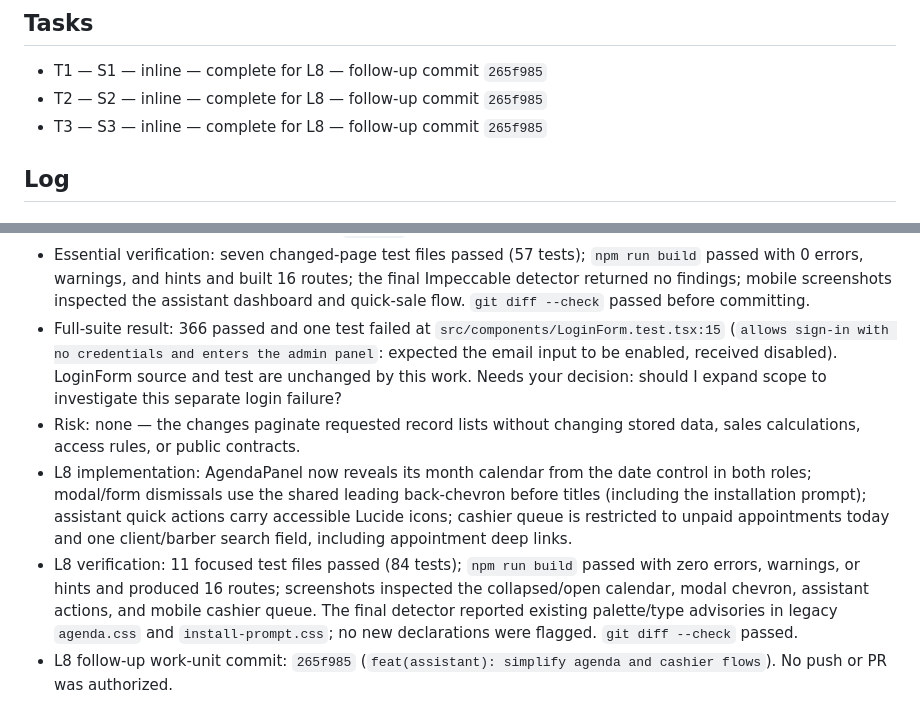
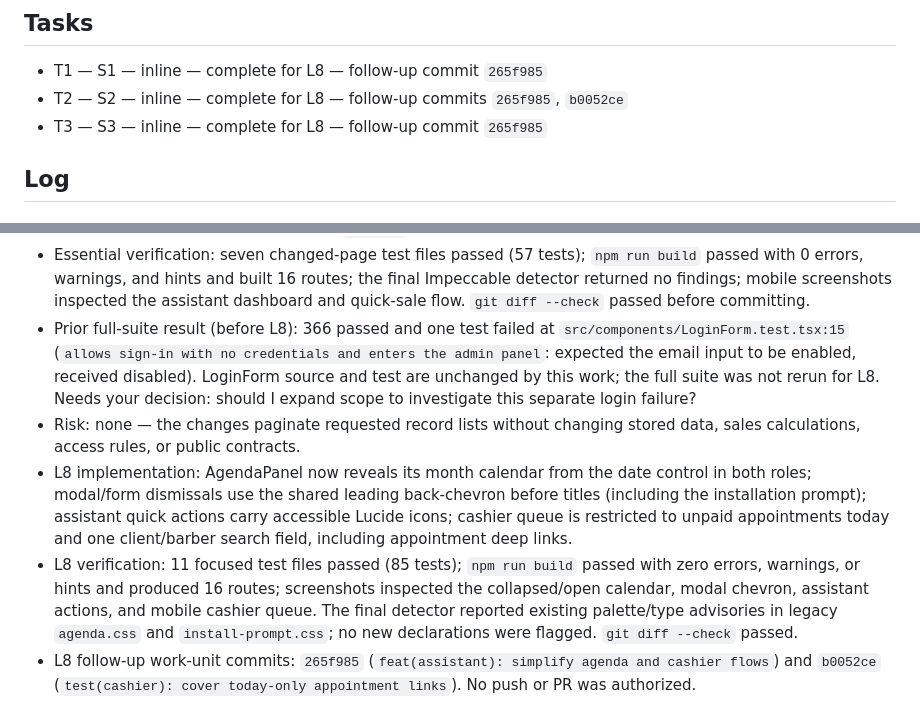
Before and after one commit to Phyton06/webbys, a Markdown page: odd/tasks/assistant-profile-pos.md, 2 parts joined by grey strips. Drawn GitHub-style.

Commit message:
docs(odd): record cashier day-only scope

```diff
--- a/odd/tasks/assistant-profile-pos.md
+++ b/odd/tasks/assistant-profile-pos.md
@@ -31,7 +31,7 @@ Checks: focused tests for changed behavior and `npm run build`.
 
 ## Tasks
 - T1 — S1 — inline — complete for L8 — follow-up commit `265f985`
-- T2 — S2 — inline — complete for L8 — follow-up commit `265f985`
+- T2 — S2 — inline — complete for L8 — follow-up commits `265f985`, `b0052ce`
 - T3 — S3 — inline — complete for L8 — follow-up commit `265f985`
 
 ## Log
@@ -83,8 +83,8 @@ Use proportionate essential checks; do not add broad or repetitive validation.
 - L7 pagination: sales history, cashier appointments, upcoming assistant appointments, client directory and client appointment/purchase histories, and product, service, and promotion lists use five records per page with accessible previous/next chevrons. Counts and reporting summaries continue to use the full filtered record set; search/status/category changes reset affected page indices.
 - Follow-up work-unit commits: `b6caf64` aligns dashboard actions and shared gutters; `4533534` polishes cashier controls and appointment pagination; `ba2e8a1` paginates the remaining shared record lists.
 - Essential verification: seven changed-page test files passed (57 tests); `npm run build` passed with 0 errors, warnings, and hints and built 16 routes; the final Impeccable detector returned no findings; mobile screenshots inspected the assistant dashboard and quick-sale flow. `git diff --check` passed before committing.
-- Full-suite result: 366 passed and one test failed at `src/components/LoginForm.test.tsx:15` (`allows sign-in with no credentials and enters the admin panel`: expected the email input to be enabled, received disabled). LoginForm source and test are unchanged by this work. Needs your decision: should I expand scope to investigate this separate login failure?
+- Prior full-suite result (before L8): 366 passed and one test failed at `src/components/LoginForm.test.tsx:15` (`allows sign-in with no credentials and enters the admin panel`: expected the email input to be enabled, received disabled). LoginForm source and test are unchanged by this work; the full suite was not rerun for L8. Needs your decision: should I expand scope to investigate this separate login failure?
 - Risk: none — the changes paginate requested record lists without changing stored data, sales calculations, access rules, or public contracts.
 - L8 implementation: AgendaPanel now reveals its month calendar from the date control in both roles; modal/form dismissals use the shared leading back-chevron before titles (including the installation prompt); assistant quick actions carry accessible Lucide icons; cashier queue is restricted to unpaid appointments today and one client/barber search field, including appointment deep links.
-- L8 verification: 11 focused test files passed (84 tests); `npm run build` passed with zero errors, warnings, or hints and produced 16 routes; screenshots inspected the collapsed/open calendar, modal chevron, assistant actions, and mobile cashier queue. The final detector reported existing palette/type advisories in legacy `agenda.css` and `install-prompt.css`; no new declarations were flagged. `git diff --check` passed.
-- L8 follow-up work-unit commit: `265f985` (`feat(assistant): simplify agenda and cashier flows`). No push or PR was authorized.
+- L8 verification: 11 focused test files passed (85 tests); `npm run build` passed with zero errors, warnings, or hints and produced 16 routes; screenshots inspected the collapsed/open calendar, modal chevron, assistant actions, and mobile cashier queue. The final detector reported existing palette/type advisories in legacy `agenda.css` and `install-prompt.css`; no new declarations were flagged. `git diff --check` passed.
+- L8 follow-up work-unit commits: `265f985` (`feat(assistant): simplify agenda and cashier flows`) and `b0052ce` (`test(cashier): cover today-only appointment links`). No push or PR was authorized.
```
